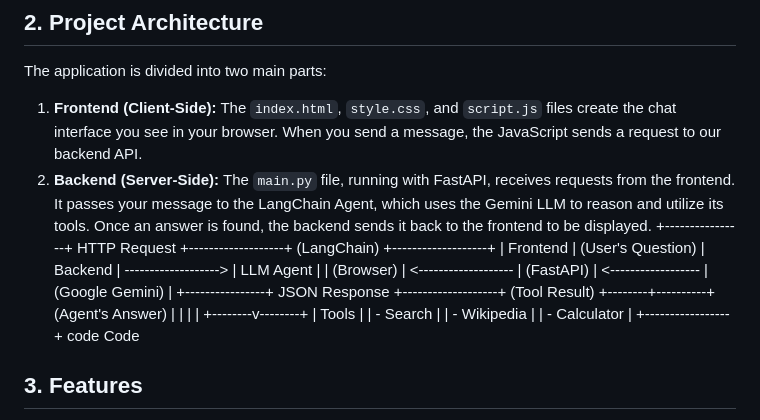
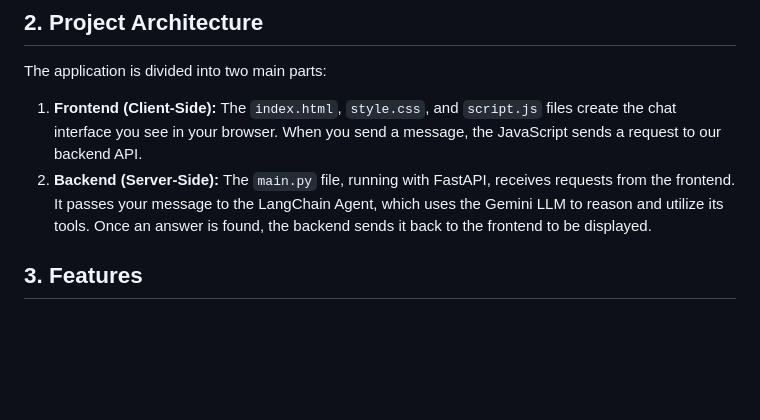
Before and after one commit to yosraomran/agent_guide, a Markdown page: README.md, the part around the change. GitHub-like rendering; blank space fills up the shorter version.

Commit message:
Remove HTTP request diagram and tools list
Removed the HTTP request diagram and tools list from the README.

```diff
--- a/README.md
+++ b/README.md
@@ -17,20 +17,7 @@ The application is divided into two main parts:
 
 1.  **Frontend (Client-Side):** The `index.html`, `style.css`, and `script.js` files create the chat interface you see in your browser. When you send a message, the JavaScript sends a request to our backend API.
 2.  **Backend (Server-Side):** The `main.py` file, running with FastAPI, receives requests from the frontend. It passes your message to the LangChain Agent, which uses the Gemini LLM to reason and utilize its tools. Once an answer is found, the backend sends it back to the frontend to be displayed.
-+----------------+ HTTP Request +-------------------+ (LangChain) +-------------------+
-| Frontend | (User's Question) | Backend | -------------------> | LLM Agent |
-| (Browser) | <------------------- | (FastAPI) | <------------------ | (Google Gemini) |
-+----------------+ JSON Response +-------------------+ (Tool Result) +--------+----------+
-(Agent's Answer) | |
-| |
-+--------v--------+
-| Tools |
-| - Search |
-| - Wikipedia |
-| - Calculator |
-+-----------------+
-code
-Code
+
 ## 3. Features
 
 - **Interactive Chat UI:** A clean and simple web interface for conversation.
```
